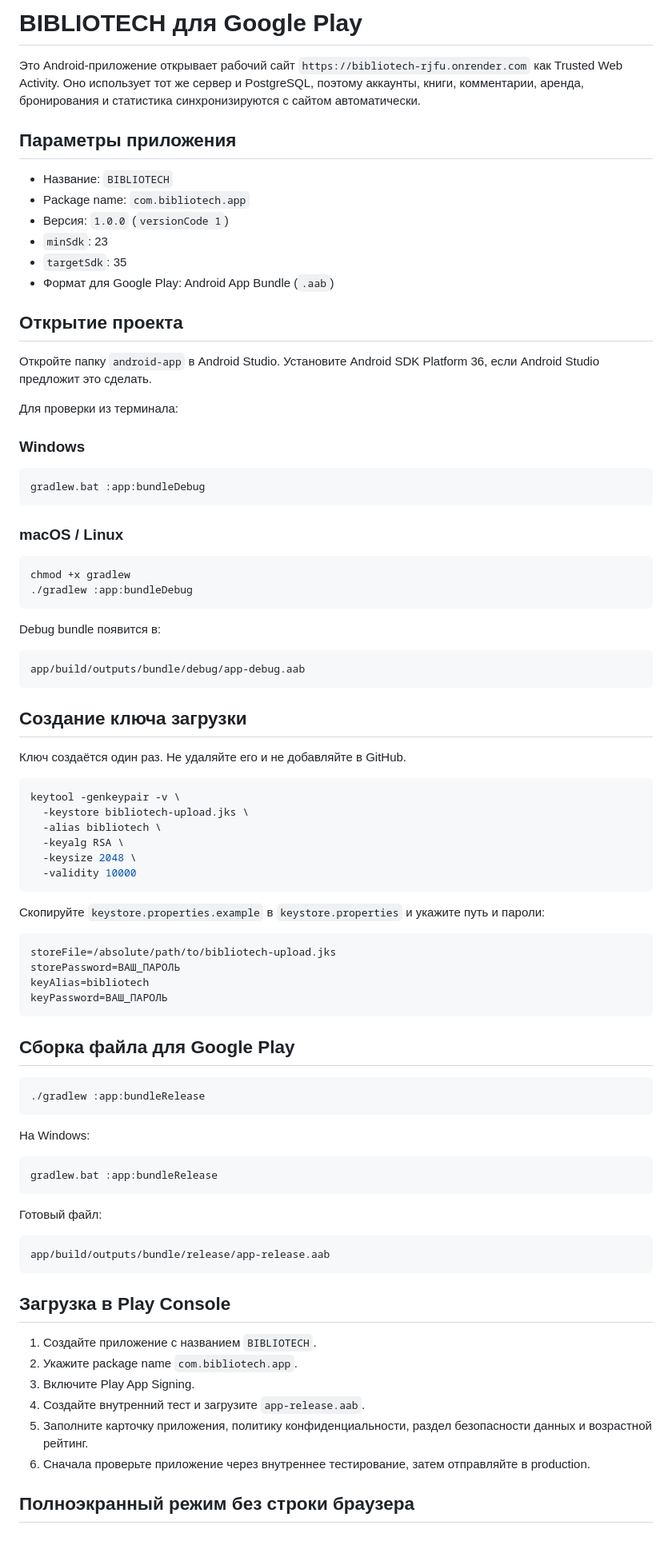
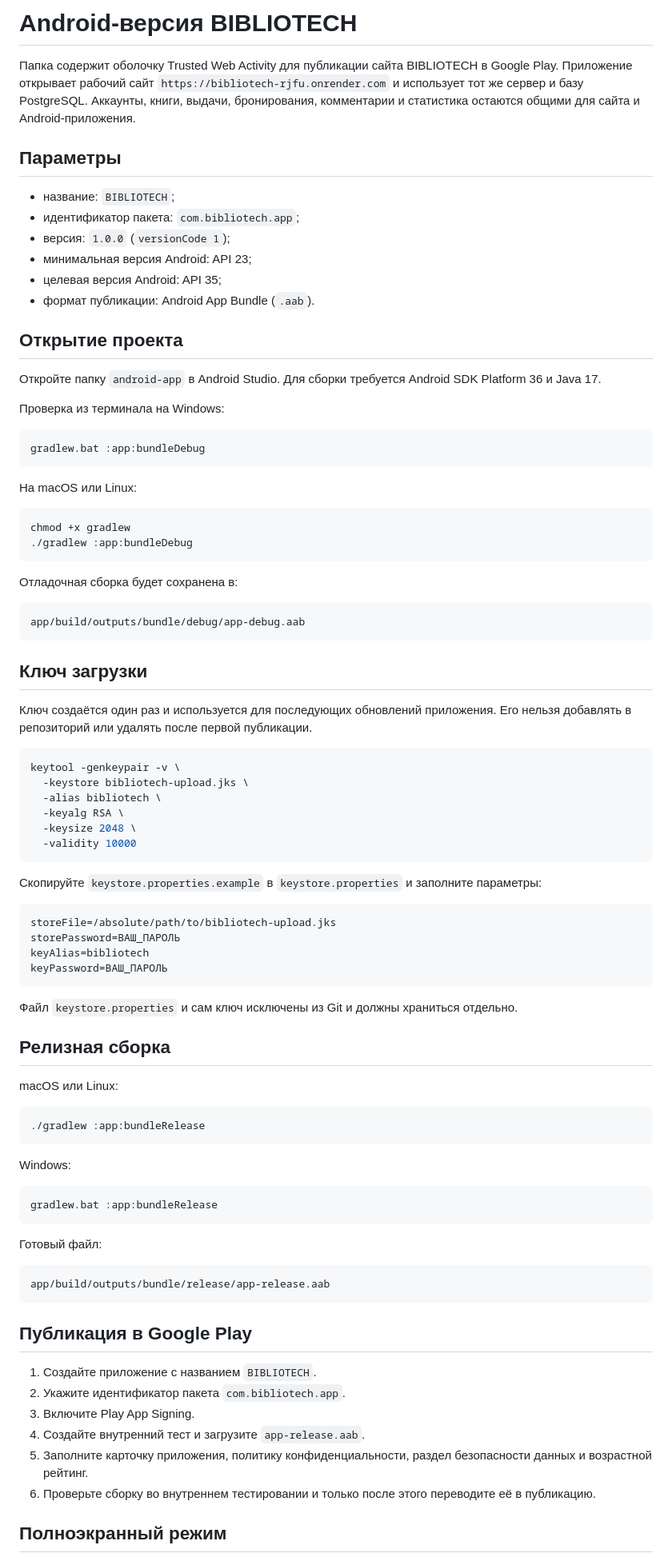
Before and after one commit to pioterdrozdo-ctrl/BIBLIOTECH, a Markdown page: android-app/README.md, the part around one of its changes. Shown at 80% size. Drawn GitHub-style; blank space fills up the shorter version.

Commit message:
Привести Android-инструкцию к единому стилю

````diff
--- a/android-app/README.md
+++ b/android-app/README.md
@@ -1,44 +1,42 @@
-# BIBLIOTECH для Google Play
+# Android-версия BIBLIOTECH
 
-Это Android-приложение открывает рабочий сайт `https://bibliotech-rjfu.onrender.com` как Trusted Web Activity. Оно использует тот же сервер и PostgreSQL, поэтому аккаунты, книги, комментарии, аренда, бронирования и статистика синхронизируются с сайтом автоматически.
+Папка содержит оболочку Trusted Web Activity для публикации сайта BIBLIOTECH в Google Play. Приложение открывает рабочий сайт `https://bibliotech-rjfu.onrender.com` и использует тот же сервер и базу PostgreSQL. Аккаунты, книги, выдачи, бронирования, комментарии и статистика остаются общими для сайта и Android-приложения.
 
-## Параметры приложения
+## Параметры
 
-- Название: `BIBLIOTECH`
-- Package name: `com.bibliotech.app`
-- Версия: `1.0.0` (`versionCode 1`)
-- `minSdk`: 23
-- `targetSdk`: 35
-- Формат для Google Play: Android App Bundle (`.aab`)
+- название: `BIBLIOTECH`;
+- идентификатор пакета: `com.bibliotech.app`;
+- версия: `1.0.0` (`versionCode 1`);
+- минимальная версия Android: API 23;
+- целевая версия Android: API 35;
+- формат публикации: Android App Bundle (`.aab`).
 
 ## Открытие проекта
 
-Откройте папку `android-app` в Android Studio. Установите Android SDK Platform 36, если Android Studio предложит это сделать.
+Откройте папку `android-app` в Android Studio. Для сборки требуется Android SDK Platform 36 и Java 17.
 
-Для проверки из терминала:
-
-### Windows
+Проверка из терминала на Windows:
 
 ```bat
 gradlew.bat :app:bundleDebug
 ```
 
-### macOS / Linux
+На macOS или Linux:
 
 ```bash
 chmod +x gradlew
 ./gradlew :app:bundleDebug
 ```
 
-Debug bundle появится в:
+Отладочная сборка будет сохранена в:
 
 ```text
 app/build/outputs/bundle/debug/app-debug.aab
 ```
 
-## Создание ключа загрузки
+## Ключ загрузки
 
-Ключ создаётся один раз. Не удаляйте его и не добавляйте в GitHub.
+Ключ создаётся один раз и используется для последующих обновлений приложения. Его нельзя добавлять в репозиторий или удалять после первой публикации.
 
 ```bash
 keytool -genkeypair -v \
@@ -49,7 +47,7 @@ keytool -genkeypair -v \
   -validity 10000
 ```
 
-Скопируйте `keystore.properties.example` в `keystore.properties` и укажите путь и пароли:
+Скопируйте `keystore.properties.example` в `keystore.properties` и заполните параметры:
 
 ```properties
 storeFile=/absolute/path/to/bibliotech-upload.jks
@@ -58,13 +56,17 @@ keyAlias=bibliotech
 keyPassword=ВАШ_ПАРОЛЬ
 ```
 
-## Сборка файла для Google Play
+Файл `keystore.properties` и сам ключ исключены из Git и должны храниться отдельно.
+
+## Релизная сборка
+
+macOS или Linux:
 
 ```bash
 ./gradlew :app:bundleRelease
 ```
 
-На Windows:
+Windows:
 
 ```bat
 gradlew.bat :app:bundleRelease
@@ -76,14 +78,14 @@ gradlew.bat :app:bundleRelease
 app/build/outputs/bundle/release/app-release.aab
 ```
 
-## Загрузка в Play Console
+## Публикация в Google Play
 
 1. Создайте приложение с названием `BIBLIOTECH`.
-2. Укажите package name `com.bibliotech.app`.
+2. Укажите идентификатор пакета `com.bibliotech.app`.
 3. Включите Play App Signing.
 4. Создайте внутренний тест и загрузите `app-release.aab`.
 5. Заполните карточку приложения, политику конфиденциальности, раздел безопасности данных и возрастной рейтинг.
-6. Сначала проверьте приложение через внутреннее тестирование, затем отправляйте в production.
+6. Проверьте сборку во внутреннем тестировании и только после этого переводите её в публикацию.
 
-## Полноэкранный режим без строки браузера
+## Полноэкранный режим
 
````
Also changed, not shown: other parts of android-app/README.md (+5 -5 lines).
